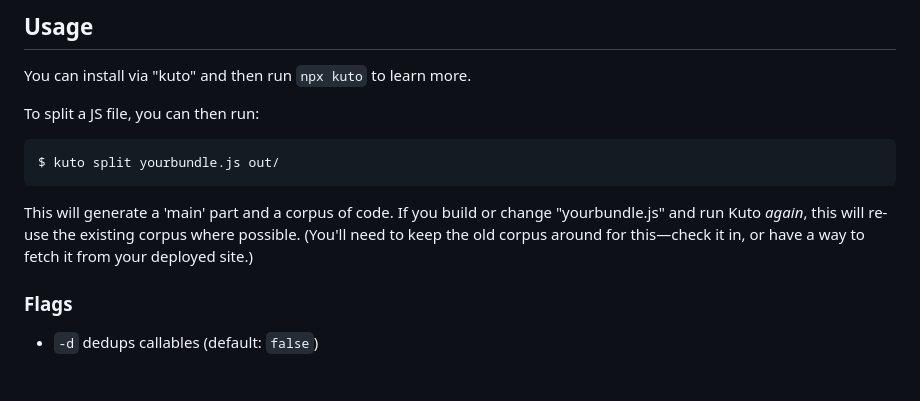
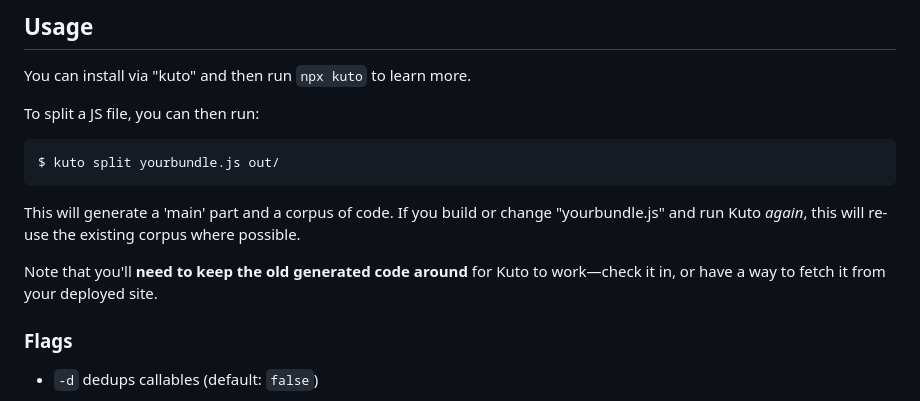
Before and after one commit to samthor/kuto, a Markdown page: README.md, the part around the change. Drawn GitHub-style; blank space fills up the shorter version.

```diff
--- a/README.md
+++ b/README.md
@@ -23,7 +23,8 @@ $ kuto split yourbundle.js out/
 
 This will generate a 'main' part and a corpus of code.
 If you build or change "yourbundle.js" and run Kuto _again_, this will re-use the existing corpus where possible.
-(You'll need to keep the old corpus around for this&mdash;check it in, or have a way to fetch it from your deployed site.)
+
+Note that you'll **need to keep the old generated code around** for Kuto to work&mdash;check it in, or have a way to fetch it from your deployed site.
 
 ### Flags
 
```
